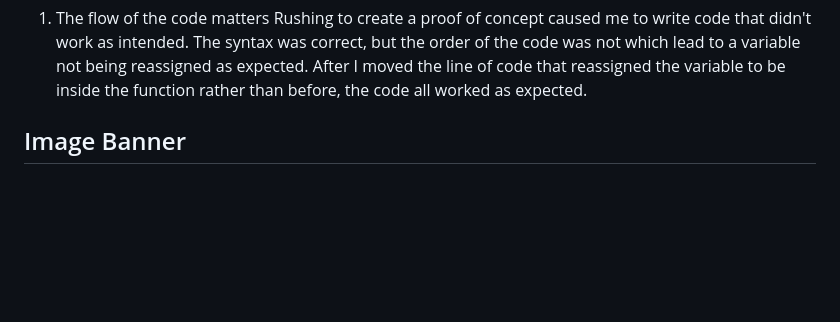
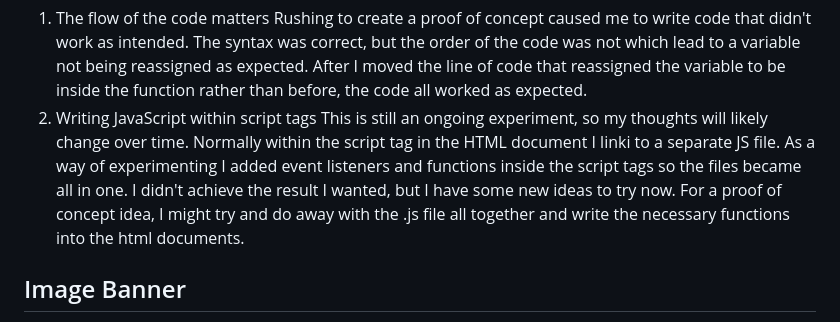
Before and after one commit to Kirk-Esterline/test-projects, a Markdown page: README.md, the part around the change. Drawn GitHub-style; blank space fills up the shorter version.

```diff
--- a/README.md
+++ b/README.md
@@ -15,6 +15,8 @@ Similar to the image banner project, this banner works using the absolute positi
 **What I've learned**
 1. The flow of the code matters
 Rushing to create a proof of concept caused me to write code that didn't work as intended. The syntax was correct, but the order of the code was not which lead to a variable not being reassigned as expected. After I moved the line of code that reassigned the variable to be inside the function rather than before, the code all worked as expected.
+2. Writing JavaScript within script tags
+This is still an ongoing experiment, so my thoughts will likely change over time. Normally within the script tag in the HTML document I linki to a separate JS file. As a way of experimenting I added event listeners and functions inside the script tags so the files became all in one. I didn't achieve the result I wanted, but I have some new ideas to try now. For a proof of concept idea, I might try and do away with the .js file all together and write the necessary functions into the html documents.
 
 ## Image Banner
 
```
